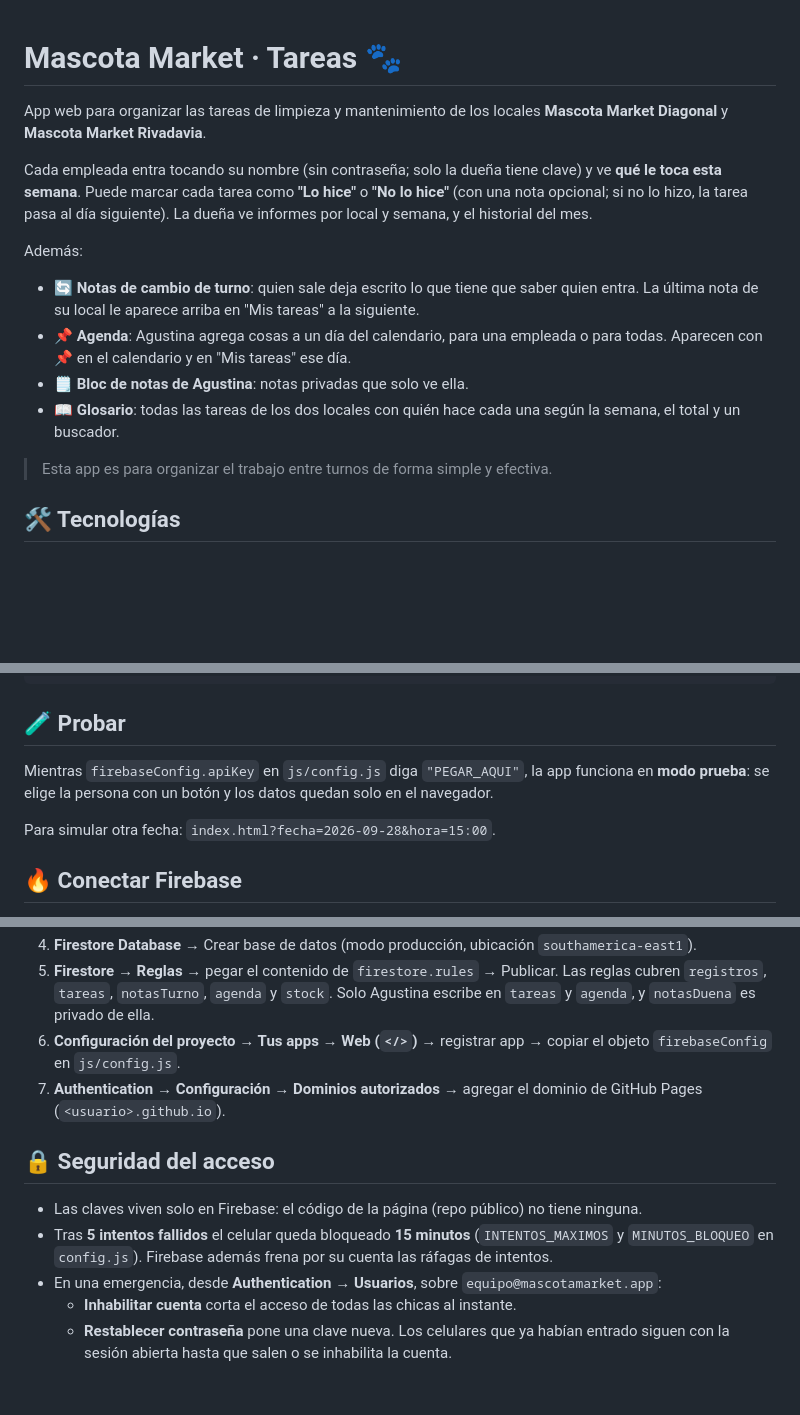
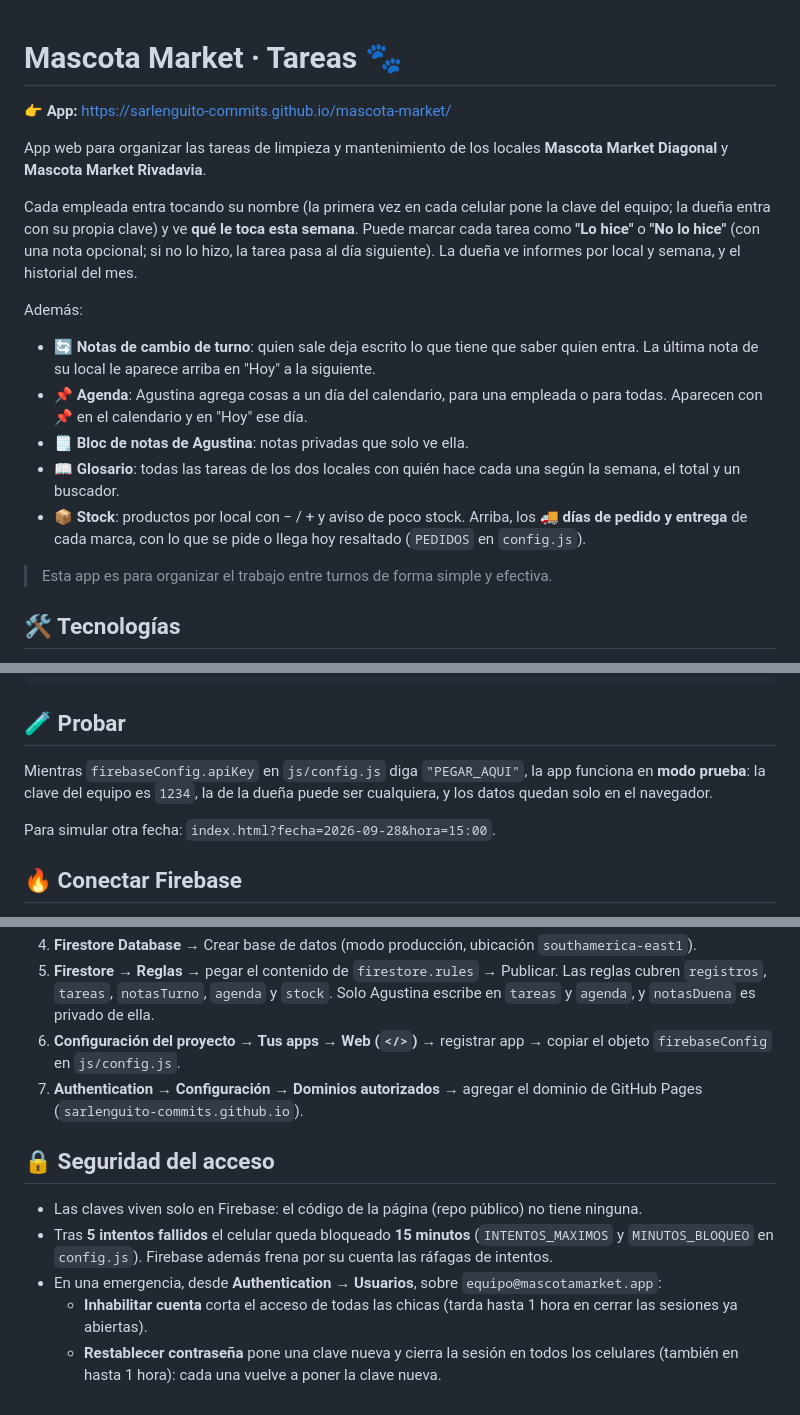
Before and after one commit to sarlenguito-commits/mascota-market, a Markdown page: README.md, 3 parts joined by grey strips. GitHub-like rendering; blank space fills up the shorter version.

Commit message:
README actualizado

````diff
--- a/README.md
+++ b/README.md
@@ -1,14 +1,17 @@
 # Mascota Market · Tareas 🐾
+
+👉 **App:** https://sarlenguito-commits.github.io/mascota-market/
 
 App web para organizar las tareas de limpieza y mantenimiento de los locales **Mascota Market Diagonal** y **Mascota Market Rivadavia**.
 
-Cada empleada entra tocando su nombre (sin contraseña; solo la dueña tiene clave) y ve **qué le toca esta semana**. Puede marcar cada tarea como **"Lo hice"** o **"No lo hice"** (con una nota opcional; si no lo hizo, la tarea pasa al día siguiente). La dueña ve informes por local y semana, y el historial del mes.
+Cada empleada entra tocando su nombre (la primera vez en cada celular pone la clave del equipo; la dueña entra con su propia clave) y ve **qué le toca esta semana**. Puede marcar cada tarea como **"Lo hice"** o **"No lo hice"** (con una nota opcional; si no lo hizo, la tarea pasa al día siguiente). La dueña ve informes por local y semana, y el historial del mes.
 
 Además:
-- **🔄 Notas de cambio de turno**: quien sale deja escrito lo que tiene que saber quien entra. La última nota de su local le aparece arriba en "Mis tareas" a la siguiente.
-- **📌 Agenda**: Agustina agrega cosas a un día del calendario, para una empleada o para todas. Aparecen con 📌 en el calendario y en "Mis tareas" ese día.
+- **🔄 Notas de cambio de turno**: quien sale deja escrito lo que tiene que saber quien entra. La última nota de su local le aparece arriba en "Hoy" a la siguiente.
+- **📌 Agenda**: Agustina agrega cosas a un día del calendario, para una empleada o para todas. Aparecen con 📌 en el calendario y en "Hoy" ese día.
 - **🗒️ Bloc de notas de Agustina**: notas privadas que solo ve ella.
 - **📖 Glosario**: todas las tareas de los dos locales con quién hace cada una según la semana, el total y un buscador.
+- **📦 Stock**: productos por local con − / + y aviso de poco stock. Arriba, los **🚚 días de pedido y entrega** de cada marca, con lo que se pide o llega hoy resaltado (`PEDIDOS` en `config.js`).
 
 > Esta app es para organizar el trabajo entre turnos de forma simple y efectiva.
 
@@ -39,7 +42,7 @@ sass scss/main.scss styles/style.css
 ```
 
 ## 🧪 Probar
-Mientras `firebaseConfig.apiKey` en `js/config.js` diga `"PEGAR_AQUI"`, la app funciona en **modo prueba**: se elige la persona con un botón y los datos quedan solo en el navegador.
+Mientras `firebaseConfig.apiKey` en `js/config.js` diga `"PEGAR_AQUI"`, la app funciona en **modo prueba**: la clave del equipo es `1234`, la de la dueña puede ser cualquiera, y los datos quedan solo en el navegador.
 
 Para simular otra fecha: `index.html?fecha=2026-09-28&hora=15:00`.
 
@@ -53,11 +56,11 @@ Para simular otra fecha: `index.html?fecha=2026-09-28&hora=15:00`.
 5. **Firestore → Reglas** → pegar el contenido de `firestore.rules` → Publicar.
    Las reglas cubren `registros`, `tareas`, `notasTurno`, `agenda` y `stock`. Solo Agustina escribe en `tareas` y `agenda`, y `notasDuena` es privado de ella.
 6. **Configuración del proyecto → Tus apps → Web (`</>`)** → registrar app → copiar el objeto `firebaseConfig` en `js/config.js`.
-7. **Authentication → Configuración → Dominios autorizados** → agregar el dominio de GitHub Pages (`<usuario>.github.io`).
+7. **Authentication → Configuración → Dominios autorizados** → agregar el dominio de GitHub Pages (`sarlenguito-commits.github.io`).
 
 ## 🔒 Seguridad del acceso
 - Las claves viven solo en Firebase: el código de la página (repo público) no tiene ninguna.
 - Tras **5 intentos fallidos** el celular queda bloqueado **15 minutos** (`INTENTOS_MAXIMOS` y `MINUTOS_BLOQUEO` en `config.js`). Firebase además frena por su cuenta las ráfagas de intentos.
 - En una emergencia, desde **Authentication → Usuarios**, sobre `equipo@mascotamarket.app`:
-  - **Inhabilitar cuenta** corta el acceso de todas las chicas al instante.
-  - **Restablecer contraseña** pone una clave nueva. Los celulares que ya habían entrado siguen con la sesión abierta hasta que salen o se inhabilita la cuenta.
+  - **Inhabilitar cuenta** corta el acceso de todas las chicas (tarda hasta 1 hora en cerrar las sesiones ya abiertas).
+  - **Restablecer contraseña** pone una clave nueva y cierra la sesión en todos los celulares (también en hasta 1 hora): cada una vuelve a poner la clave nueva.
````
